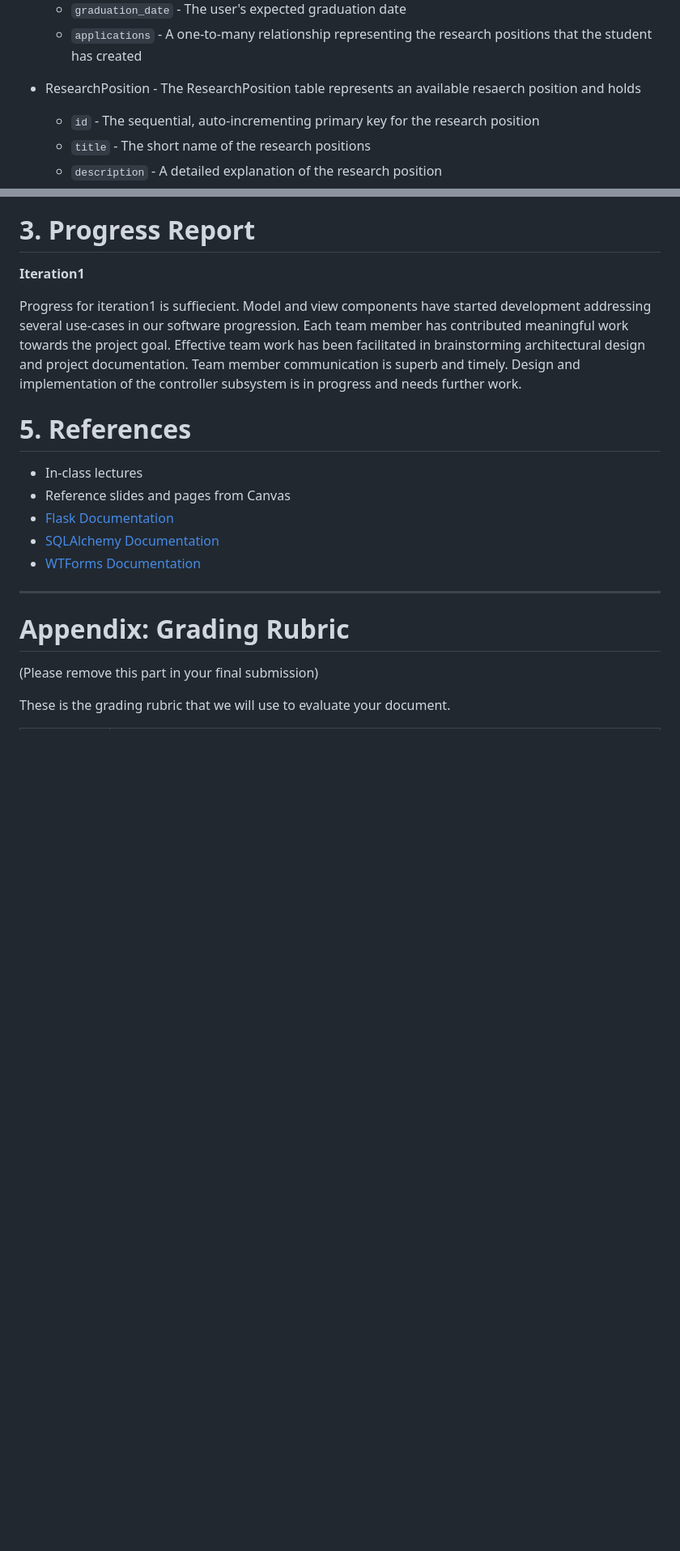
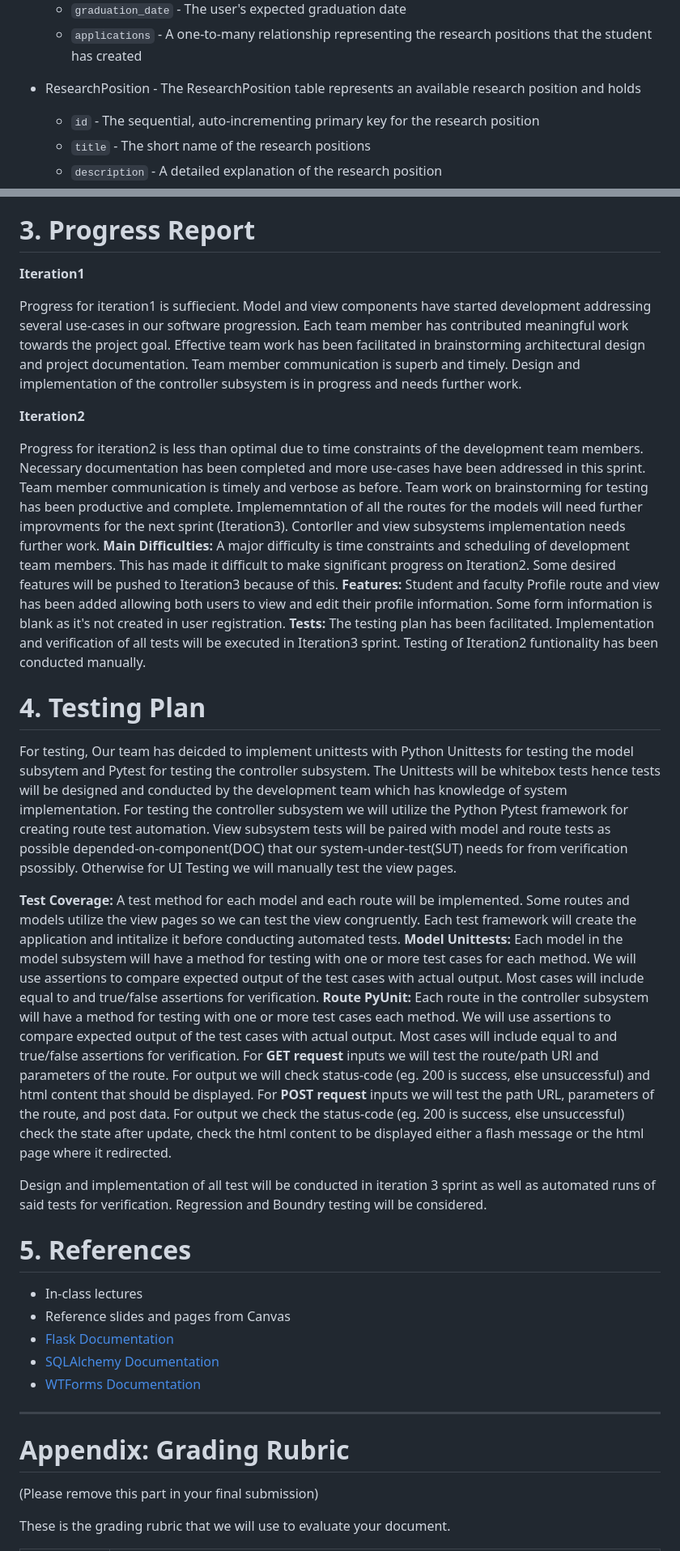
Before and after one commit to WSU-CptS-322-Fall-2023/termproject-cougcoders, a Markdown page: documents/DesignDocument.md, 2 parts joined by grey strips. Shown at 81% size. Rendered like a GitHub page; blank space fills up the shorter version.

Commit message:
revised design document for iteration2

```diff
--- a/documents/DesignDocument.md
+++ b/documents/DesignDocument.md
@@ -101,7 +101,7 @@ The role of the Model in our system design structure is to manage fundamental be
     - `graduation_date` - The user's expected graduation date
     - `applications` - A one-to-many relationship representing the research positions that the student has created
 
-  * ResearchPosition - The ResearchPosition table represents an available resaerch position and holds
+  * ResearchPosition - The ResearchPosition table represents an available research position and holds
     - `id` - The sequential, auto-incrementing primary key for the research position
     - `title` - The short name of the research positions
     - `description` - A detailed explanation of the research position
@@ -215,15 +207,26 @@ The view subsystem provides the user interface element of the application. It wi
 
 Progress for iteration1 is suffiecient. Model and view components have started development addressing several use-cases in our software progression. Each team member has contributed meaningful work towards the project goal. Effective team work has been facilitated in brainstorming architectural design and project documentation. Team member communication is superb and timely. Design and implementation of the controller subsystem is in progress and needs further work.
 
-<!-- **Iteration2**
-Write a short paragraph summarizing your progress in iteration2. -->
+**Iteration2**
+
+Progress for iteration2 is less than optimal due to time constraints of the development team members. Necessary documentation has been completed and more use-cases have been addressed in this sprint. Team member communication is timely and verbose as before. Team work on brainstorming for testing has been productive and complete. Implememntation of all the routes for the models will need further improvments for the next sprint (Iteration3). Contorller and view subsystems implementation needs further work.
+**Main Difficulties:** A major difficulty is time constraints and scheduling of development team members. This has made it difficult to make significant progress on Iteration2. Some desired features will be pushed to Iteration3 because of this.
+**Features:** Student and faculty Profile route and view has been added allowing both users to view and edit their profile information. Some form information is blank as it's not created in user registration.
+**Tests:** The testing plan has been facilitated. Implementation and verification of all tests will be executed in Iteration3 sprint. Testing of Iteration2 funtionality has been conducted manually.
+
+
+# 4. Testing Plan
+
+For testing, Our team has deicded to implement unittests with Python Unittests for testing the model subsytem and Pytest for testing the controller subsystem. The Unittests will be whitebox tests hence tests will be designed and conducted by the development team which has knowledge of system implementation. For testing the controller subsystem we will utilize the Python Pytest framework for creating route test automation. View subsystem tests will be paired with model and route tests as possible depended-on-component(DOC) that our system-under-test(SUT) needs for from verification psossibly. Otherwise for UI Testing we will manually test the view pages.
+
+**Test Coverage:**
+A test method for each model and each route will be implemented. Some routes and models utilize the view pages so we can test the view congruently. Each test framework will create the application and intitalize it before conducting automated tests.
+**Model Unittests:** Each model in the model subsystem will have a method for testing with one or more test cases for each method. We will use assertions to compare expected output of the test cases with actual output. Most cases will include equal to and true/false assertions for verification.
+**Route PyUnit:** Each route in the controller subsystem will have a method for testing with one or more test cases each method. We will use assertions to compare expected output of the test cases with actual output. Most cases will include equal to and true/false assertions for verification. For **GET request** inputs we will test the route/path URl and parameters of the route. For output we will check status-code (eg. 200 is success, else unsuccessful) and html content that should be displayed. For **POST request** inputs we will test the path URL, parameters of the route, and post data. For output we check the status-code (eg. 200 is success, else unsuccessful) check the state after update, check the html content to be displayed either a flash message or the html page where it redirected.
+
+Design and implementation of all test will be conducted in iteration 3 sprint as well as automated runs of said tests for verification. Regression and Boundry testing will be considered.
 
 <!--
-# 4. Testing Plan -->
-
-<!-- (***in iteration 1***)
-Don't include this section.
-
 (***in iteration 2***)
 In this section , provide a brief description of how you plan to test the system. Thought should be given to  mostly how automatic testing can be carried out, so as to maximize the limited number of human hours you will have for testing your system. Consider the following kinds of testing:
   * *Unit Testing*: Explain for what modules you plan to write unit tests, and what framework you plan to use.  (Each team should write automated tests (at least) for testing the routes)
```
Also changed, not shown: other parts of documents/DesignDocument.md (+15 -23 lines).
